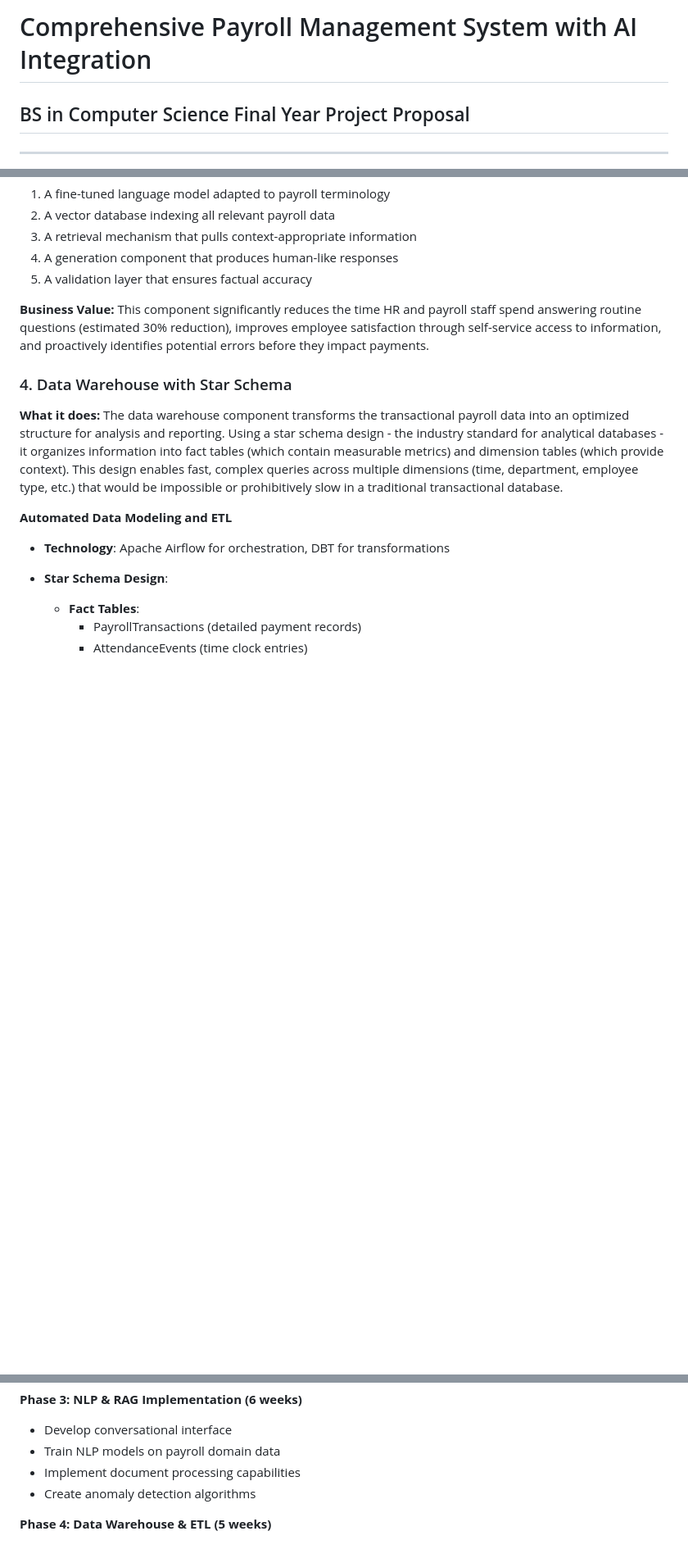
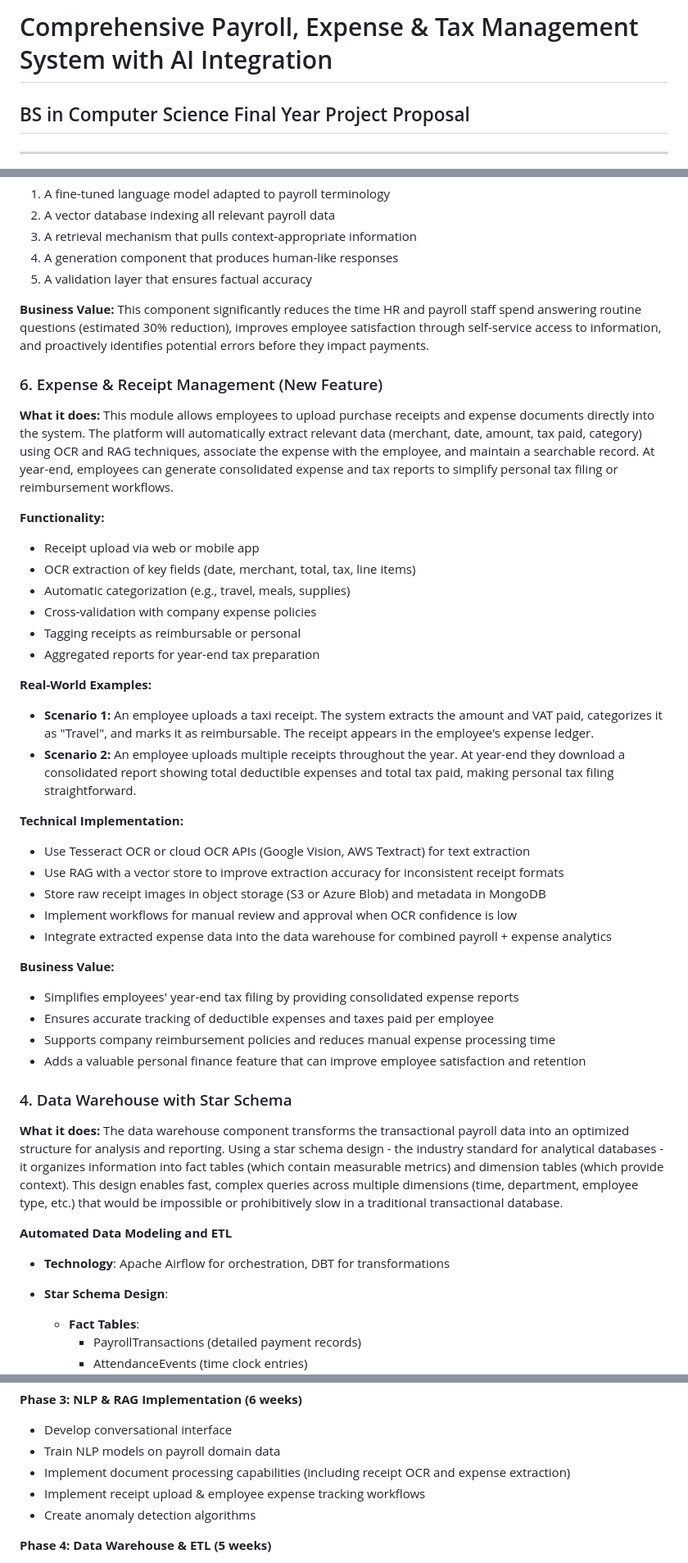
Before and after one commit to AbdullahIqbal26904/payroll-backend, a Markdown page: docs/comprehensive-final-year-project-proposal.md, 3 parts joined by grey strips. Shown: that part at 82% size. GitHub-like rendering; blank space fills up the shorter version.

Commit message:
tax management done.

```diff
--- a/docs/comprehensive-final-year-project-proposal.md
+++ b/docs/comprehensive-final-year-project-proposal.md
@@ -1,4 +1,4 @@
-# Comprehensive Payroll Management System with AI Integration
+# Comprehensive Payroll, Expense & Tax Management System with AI Integration
 ## BS in Computer Science Final Year Project Proposal
 
 ---
@@ -171,6 +171,36 @@ The NLP system will use a specialized architecture:
 **Business Value:**
 This component significantly reduces the time HR and payroll staff spend answering routine questions (estimated 30% reduction), improves employee satisfaction through self-service access to information, and proactively identifies potential errors before they impact payments.
 
+### 6. Expense & Receipt Management (New Feature)
+
+**What it does:**
+This module allows employees to upload purchase receipts and expense documents directly into the system. The platform will automatically extract relevant data (merchant, date, amount, tax paid, category) using OCR and RAG techniques, associate the expense with the employee, and maintain a searchable record. At year-end, employees can generate consolidated expense and tax reports to simplify personal tax filing or reimbursement workflows.
+
+**Functionality:**
+- Receipt upload via web or mobile app
+- OCR extraction of key fields (date, merchant, total, tax, line items)
+- Automatic categorization (e.g., travel, meals, supplies)
+- Cross-validation with company expense policies
+- Tagging receipts as reimbursable or personal
+- Aggregated reports for year-end tax preparation
+
+**Real-World Examples:**
+- **Scenario 1:** An employee uploads a taxi receipt. The system extracts the amount and VAT paid, categorizes it as "Travel", and marks it as reimbursable. The receipt appears in the employee's expense ledger.
+- **Scenario 2:** An employee uploads multiple receipts throughout the year. At year-end they download a consolidated report showing total deductible expenses and total tax paid, making personal tax filing straightforward.
+
+**Technical Implementation:**
+- Use Tesseract OCR or cloud OCR APIs (Google Vision, AWS Textract) for text extraction
+- Use RAG with a vector store to improve extraction accuracy for inconsistent receipt formats
+- Store raw receipt images in object storage (S3 or Azure Blob) and metadata in MongoDB
+- Implement workflows for manual review and approval when OCR confidence is low
+- Integrate extracted expense data into the data warehouse for combined payroll + expense analytics
+
+**Business Value:**
+- Simplifies employees' year-end tax filing by providing consolidated expense reports
+- Ensures accurate tracking of deductible expenses and taxes paid per employee
+- Supports company reimbursement policies and reduces manual expense processing time
+- Adds a valuable personal finance feature that can improve employee satisfaction and retention
+
 ### 4. Data Warehouse with Star Schema
 
 **What it does:**
@@ -408,7 +438,8 @@ The Power BI implementation delivers:
 **Phase 3: NLP & RAG Implementation (6 weeks)**
 - Develop conversational interface
 - Train NLP models on payroll domain data
-- Implement document processing capabilities
+- Implement document processing capabilities (including receipt OCR and expense extraction)
+- Implement receipt upload & employee expense tracking workflows
 - Create anomaly detection algorithms
 
 **Phase 4: Data Warehouse & ETL (5 weeks)**
```
Also changed, not shown: other parts of docs/comprehensive-final-year-project-proposal.md (+5 -5 lines).
